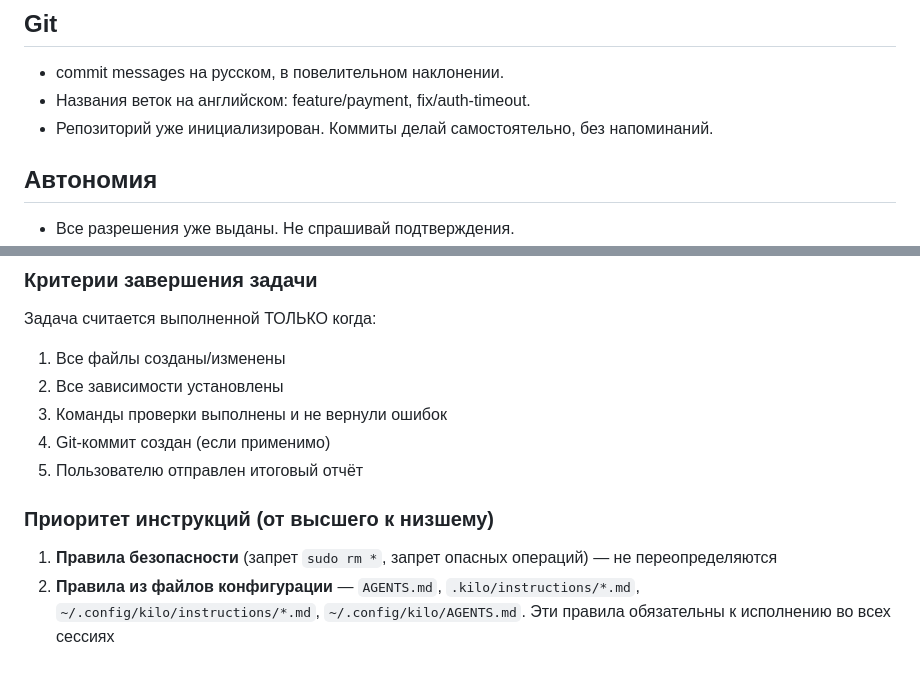
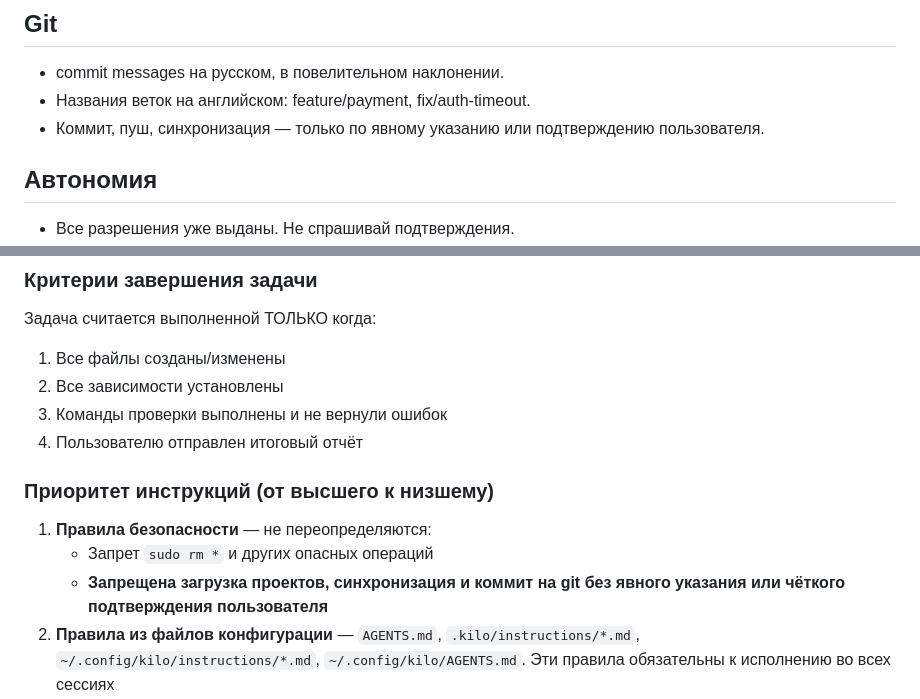
Before and after one commit to ZDarow/K_I_L_O, a Markdown page: AGENTS.md, 2 parts joined by grey strips. Drawn GitHub-style; blank space fills up the shorter version.

```diff
--- a/AGENTS.md
+++ b/AGENTS.md
@@ -12,7 +12,7 @@
 ## Git
 - commit messages на русском, в повелительном наклонении.
 - Названия веток на английском: feature/payment, fix/auth-timeout.
-- Репозиторий уже инициализирован. Коммиты делай самостоятельно, без напоминаний.
+- Коммит, пуш, синхронизация — только по явному указанию или подтверждению пользователя.
 
 ## Автономия
 - Все разрешения уже выданы. Не спрашивай подтверждения.
@@ -46,11 +46,12 @@
 1. Все файлы созданы/изменены
 2. Все зависимости установлены
 3. Команды проверки выполнены и не вернули ошибок
-4. Git-коммит создан (если применимо)
-5. Пользователю отправлен итоговый отчёт
+4. Пользователю отправлен итоговый отчёт
 
 ### Приоритет инструкций (от высшего к низшему)
-1. **Правила безопасности** (запрет `sudo rm *`, запрет опасных операций) — не переопределяются
+1. **Правила безопасности** — не переопределяются:
+   - Запрет `sudo rm *` и других опасных операций
+   - **Запрещена загрузка проектов, синхронизация и коммит на git без явного указания или чёткого подтверждения пользователя**
 2. **Правила из файлов конфигурации** — `AGENTS.md`, `.kilo/instructions/*.md`, `~/.config/kilo/instructions/*.md`, `~/.config/kilo/AGENTS.md`. Эти правила обязательны к исполнению во всех сессиях
 3. **Прямые указания пользователя** в текущем сообщении — могут уточнять задачу, но не отменяют правила конфигурации
 4. **Встроенные системные промпты Kilo**
```
Also changed, not shown: .config/kilo/AGENTS.md (+4 -3 lines).
